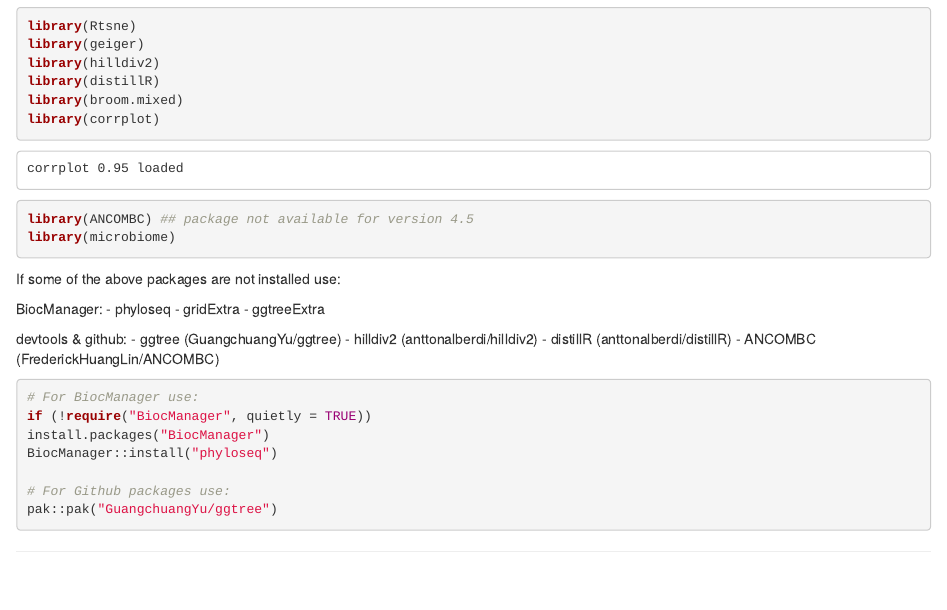
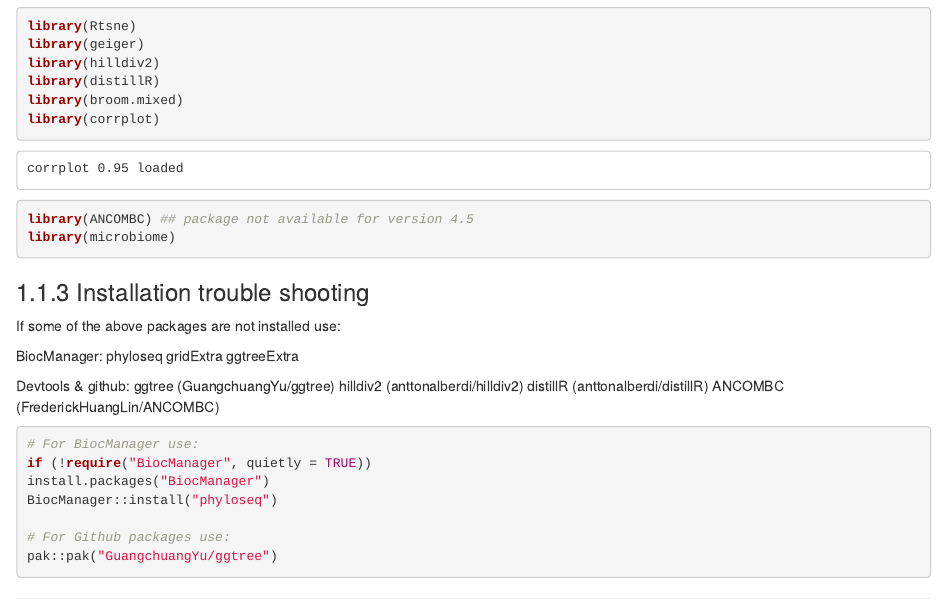
Before and after one commit to alberdilab/bombina_hologenomics, an R Markdown document (index.Rmd): the page in a window 1100 px wide, from 2800 px down. Rendered offline with R 4.5, knitr and Pandoc, with nearby package versions; drawn as R Markdown's standard HTML page in place of the format the file asks for; some code elsewhere in the file could not run offline.

Commit message:
rendered a new bookdown with the new hill number analysis

````diff
--- a/index.Rmd
+++ b/index.Rmd
@@ -87,18 +96,20 @@ library(corrplot)
 library(ANCOMBC) ## package not available for version 4.5
 library(microbiome)
 ```
+
+### Installation trouble shooting
 If some of the above packages are not installed use:
 
 BiocManager:
-- phyloseq
-- gridExtra
-- ggtreeExtra
+phyloseq
+gridExtra
+ggtreeExtra
 
-devtools & github:
-- ggtree (GuangchuangYu/ggtree)
-- hilldiv2 (anttonalberdi/hilldiv2)
-- distillR (anttonalberdi/distillR)
-- ANCOMBC (FrederickHuangLin/ANCOMBC)
+Devtools & github:
+ggtree (GuangchuangYu/ggtree)
+hilldiv2 (anttonalberdi/hilldiv2)
+distillR (anttonalberdi/distillR)
+ANCOMBC (FrederickHuangLin/ANCOMBC)
 
 ```{r install_libs, eval=F}
 # For BiocManager use:
````
Also changed, not shown: docs/search_index.json, index.Rmd (9 more changed lines), 11 other files.
